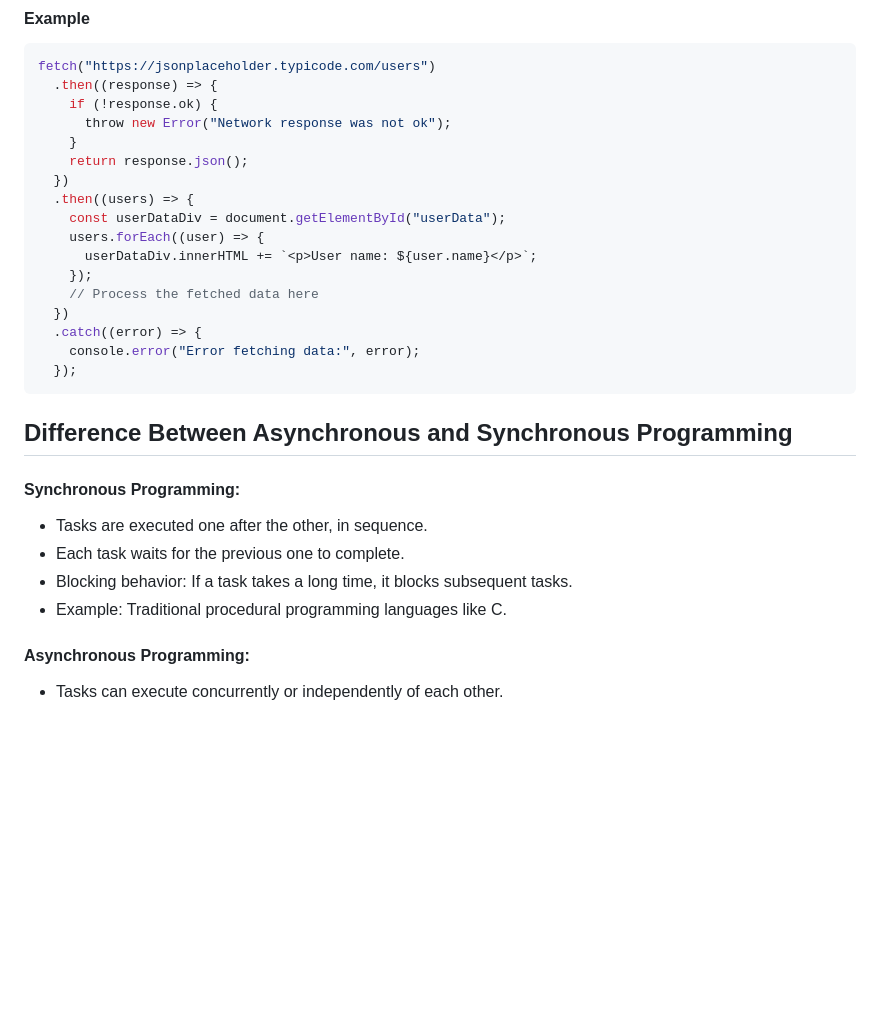
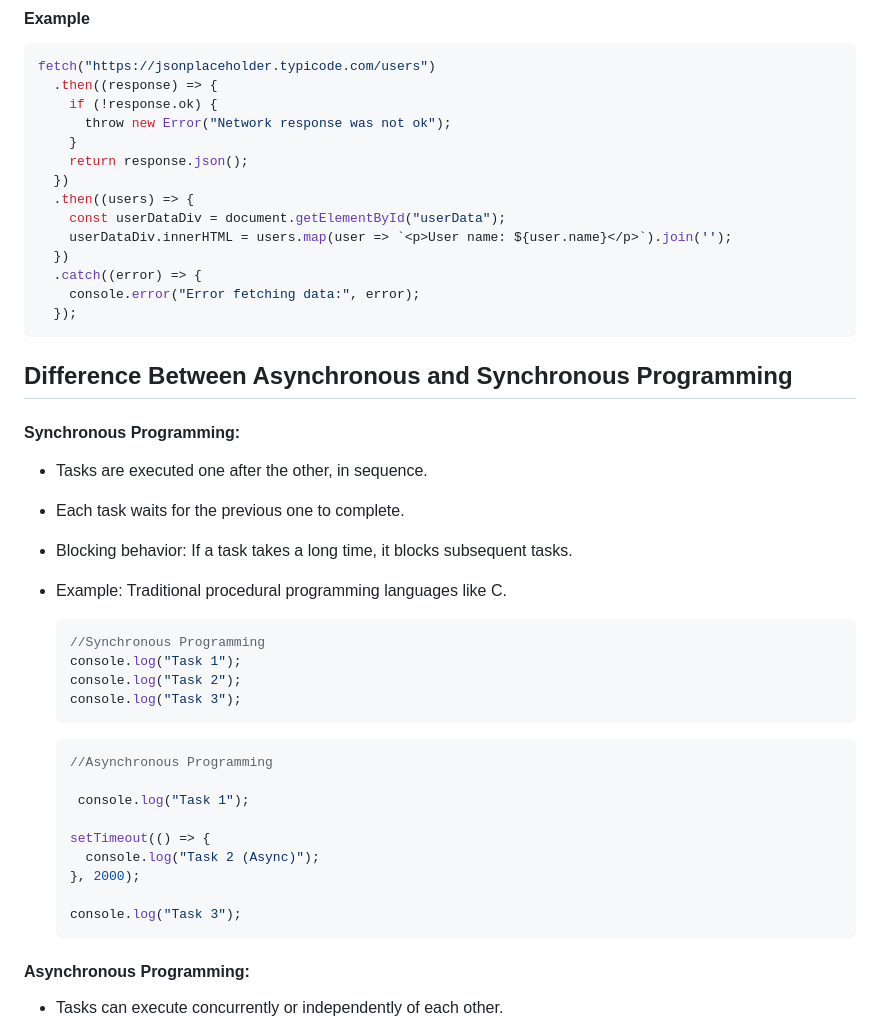
Before and after one commit to abhii718/Javascript-2, a Markdown page: README.md, the part around the change. GitHub-like rendering; blank space fills up the shorter version.

````diff
--- a/README.md
+++ b/README.md
@@ -294,10 +294,7 @@ fetch("https://jsonplaceholder.typicode.com/users")
   })
   .then((users) => {
     const userDataDiv = document.getElementById("userData");
-    users.forEach((user) => {
-      userDataDiv.innerHTML += `<p>User name: ${user.name}</p>`;
-    });
-    // Process the fetched data here
+    userDataDiv.innerHTML = users.map(user => `<p>User name: ${user.name}</p>`).join('');
   })
   .catch((error) => {
     console.error("Error fetching data:", error);
@@ -312,6 +309,28 @@ fetch("https://jsonplaceholder.typicode.com/users")
 - Each task waits for the previous one to complete.
 - Blocking behavior: If a task takes a long time, it blocks subsequent tasks.
 - Example: Traditional procedural programming languages like C.
+
+  ```javascript
+  //Synchronous Programming
+  console.log("Task 1");
+  console.log("Task 2");
+  console.log("Task 3");
+  ```
+
+
+
+  ```javascript
+  //Asynchronous Programming
+
+   console.log("Task 1");
+
+  setTimeout(() => {
+    console.log("Task 2 (Async)");
+  }, 2000);
+
+  console.log("Task 3");
+  ```
+
 
 #### Asynchronous Programming:
 
````
